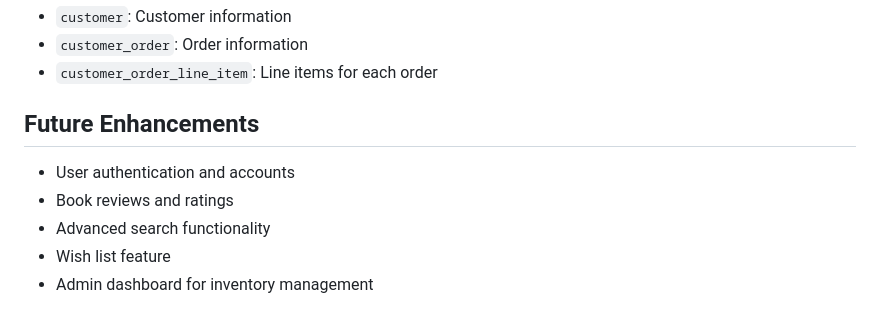
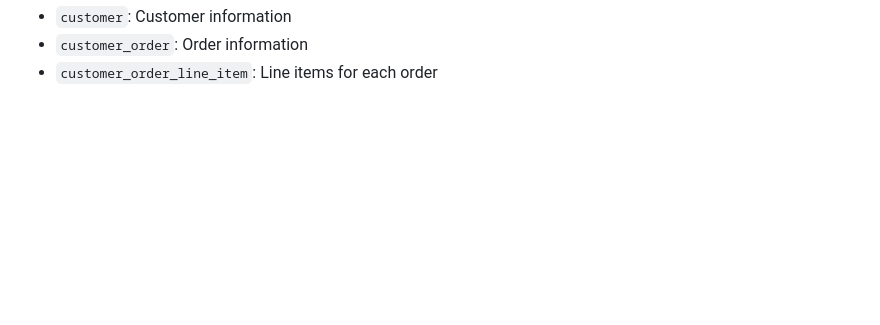
Before and after one commit to siddarthx07/bookstore-react-full-stack, a Markdown page: README.md, the part around one of its changes. Rendered like a GitHub page; blank space fills up the shorter version.

```diff
--- a/README.md
+++ b/README.md
@@ -84,10 +84,3 @@ The application uses a relational database with the following key tables:
 - `customer`: Customer information
 - `customer_order`: Order information
 - `customer_order_line_item`: Line items for each order
-
-## Future Enhancements
-- User authentication and accounts
-- Book reviews and ratings
-- Advanced search functionality
-- Wish list feature
-- Admin dashboard for inventory management
```
Also changed, not shown: other parts of README.md (+2 -2 lines).
